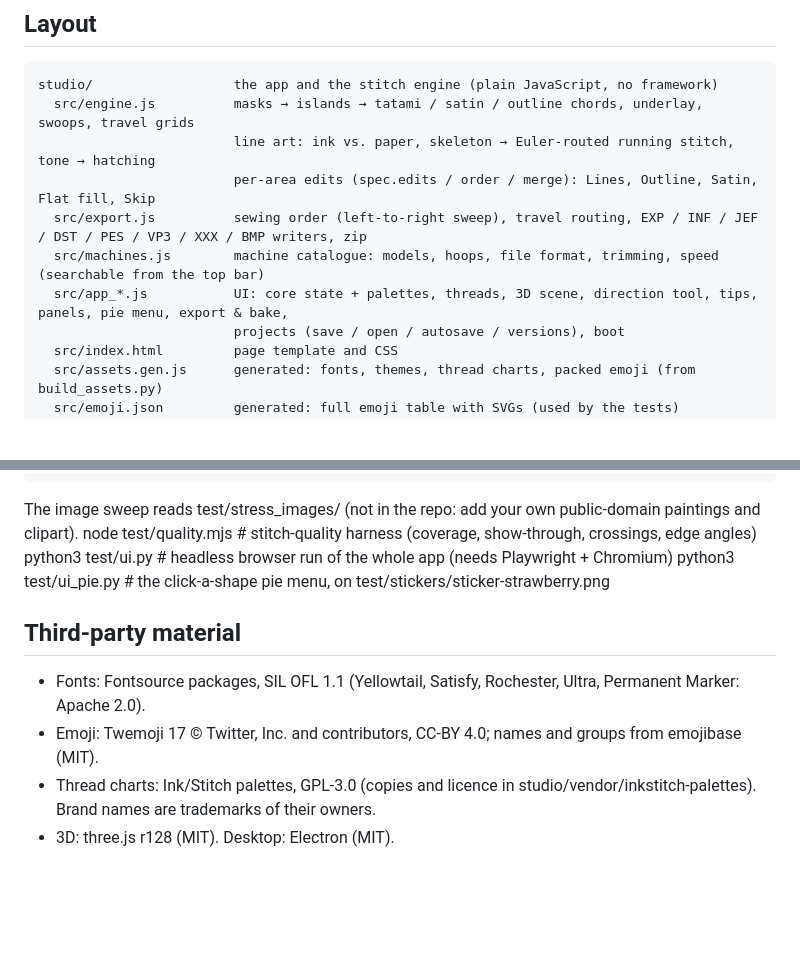
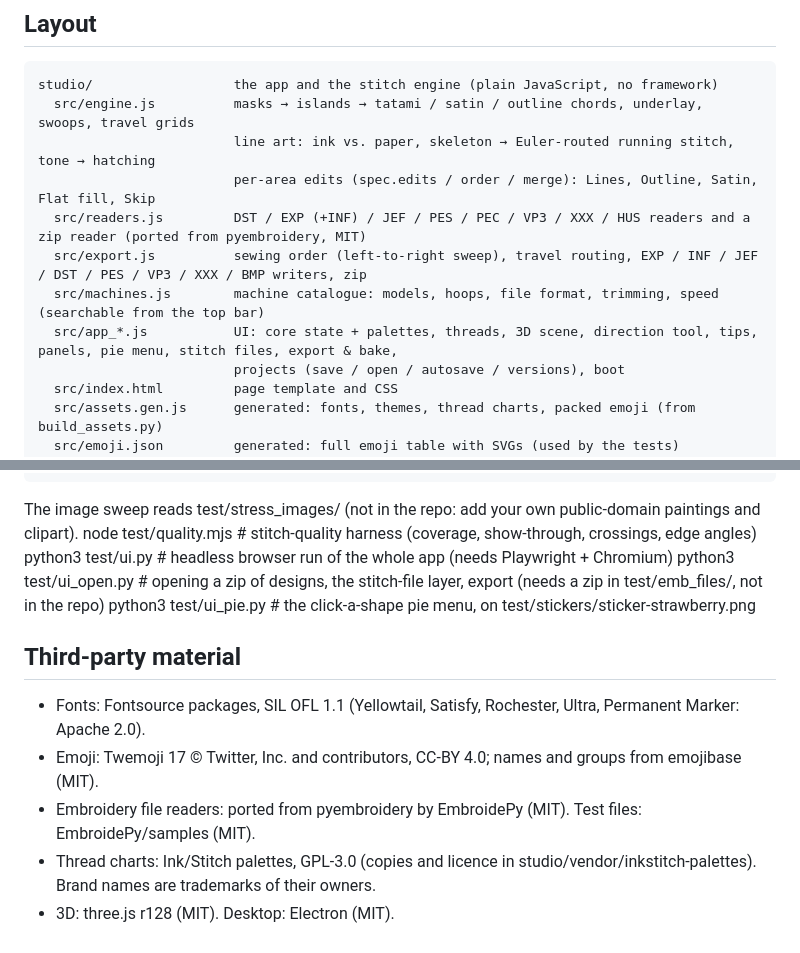
Before and after one commit to ifloofie/Fembroider, a Markdown page: docs/DEVELOPING.md, 2 parts joined by grey strips. GitHub-like rendering; blank space fills up the shorter version.

```diff
--- a/docs/DEVELOPING.md
+++ b/docs/DEVELOPING.md
@@ -16,9 +16,10 @@ design and every imported picture); autosave and version history live in Indexed
       src/engine.js          masks → islands → tatami / satin / outline chords, underlay, swoops, travel grids
                              line art: ink vs. paper, skeleton → Euler-routed running stitch, tone → hatching
                              per-area edits (spec.edits / order / merge): Lines, Outline, Satin, Flat fill, Skip
+      src/readers.js         DST / EXP (+INF) / JEF / PES / PEC / VP3 / XXX / HUS readers and a zip reader (ported from pyembroidery, MIT)
       src/export.js          sewing order (left-to-right sweep), travel routing, EXP / INF / JEF / DST / PES / VP3 / XXX / BMP writers, zip
       src/machines.js        machine catalogue: models, hoops, file format, trimming, speed (searchable from the top bar)
-      src/app_*.js           UI: core state + palettes, threads, 3D scene, direction tool, tips, panels, pie menu, export & bake,
+      src/app_*.js           UI: core state + palettes, threads, 3D scene, direction tool, tips, panels, pie menu, stitch files, export & bake,
                              projects (save / open / autosave / versions), boot
       src/index.html         page template and CSS
       src/assets.gen.js      generated: fonts, themes, thread charts, packed emoji (from build_assets.py)
@@ -72,12 +75,14 @@ the repository itself).
 The image sweep reads test/stress_images/ (not in the repo: add your own public-domain paintings and clipart).
     node test/quality.mjs         # stitch-quality harness (coverage, show-through, crossings, edge angles)
     python3 test/ui.py            # headless browser run of the whole app (needs Playwright + Chromium)
+    python3 test/ui_open.py       # opening a zip of designs, the stitch-file layer, export (needs a zip in test/emb_files/, not in the repo)
     python3 test/ui_pie.py        # the click-a-shape pie menu, on test/stickers/sticker-strawberry.png
 
 ## Third-party material
 
 - Fonts: Fontsource packages, SIL OFL 1.1 (Yellowtail, Satisfy, Rochester, Ultra, Permanent Marker: Apache 2.0).
 - Emoji: Twemoji 17 © Twitter, Inc. and contributors, CC-BY 4.0; names and groups from emojibase (MIT).
+- Embroidery file readers: ported from pyembroidery by EmbroidePy (MIT). Test files: EmbroidePy/samples (MIT).
 - Thread charts: Ink/Stitch palettes, GPL-3.0 (copies and licence in studio/vendor/inkstitch-palettes).
   Brand names are trademarks of their owners.
 - 3D: three.js r128 (MIT). Desktop: Electron (MIT).
```
Also changed, not shown: other parts of docs/DEVELOPING.md (+2 -0 lines), README.md (+21 -0 lines), docs/images/open-design.jpg (added), 16 other files.
